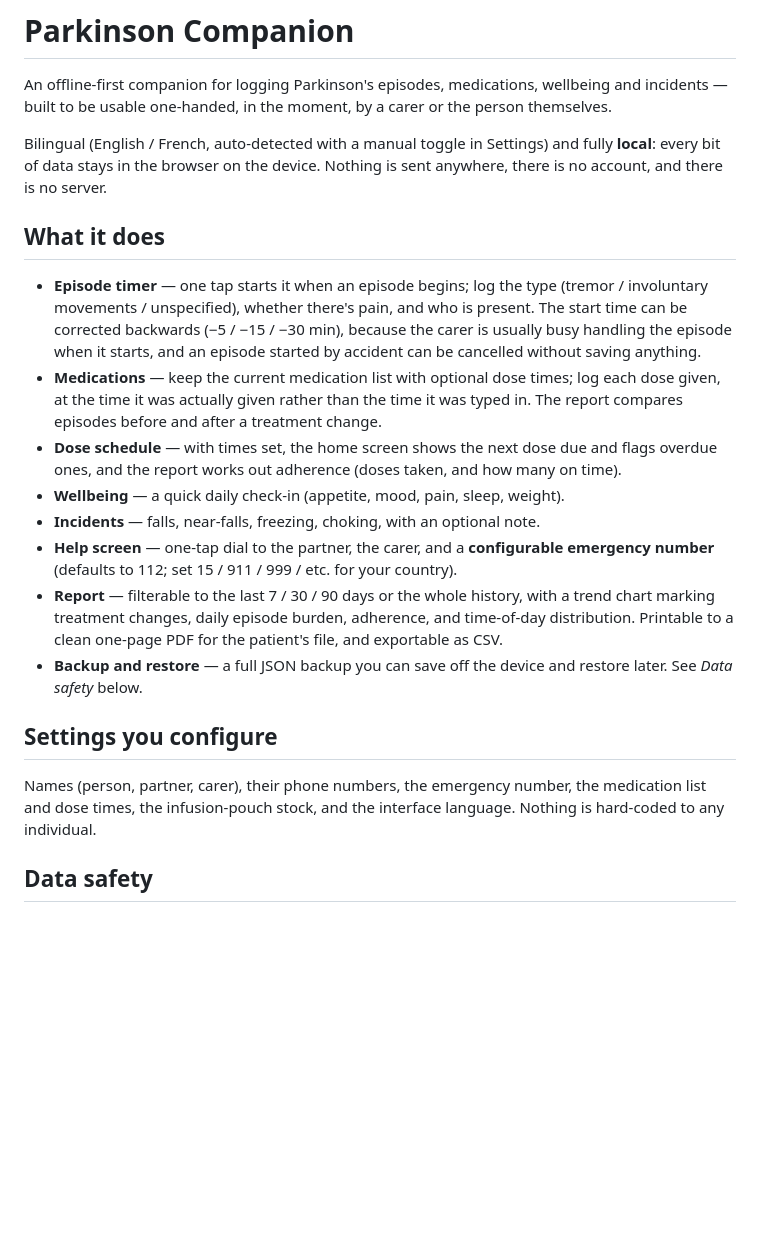
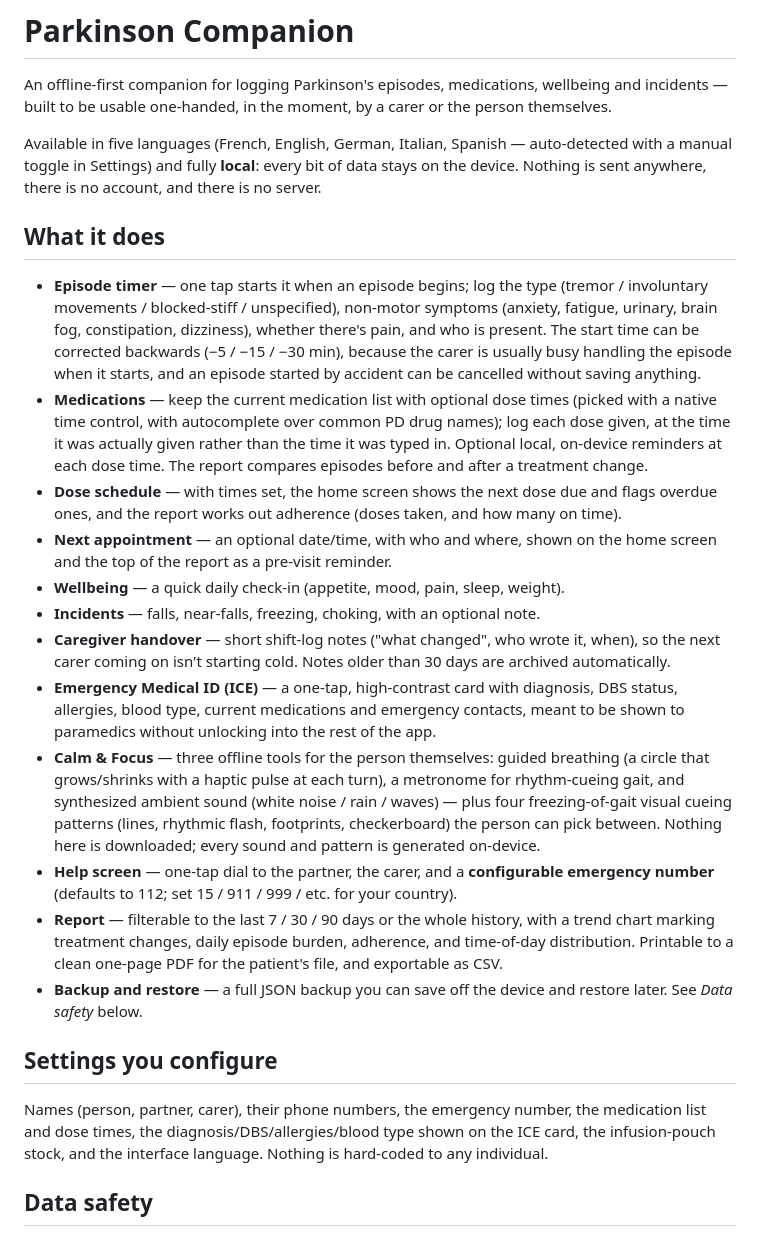
Before and after one commit to kares82/parkinson-companion, a Markdown page: README.md, the part around one of its changes. Rendered like a GitHub page; blank space fills up the shorter version.

```diff
--- a/README.md
+++ b/README.md
@@ -4,24 +4,41 @@ An offline-first companion for logging Parkinson's episodes, medications, wellbe
 and incidents — built to be usable one-handed, in the moment, by a carer or the
 person themselves.
 
-Bilingual (English / French, auto-detected with a manual toggle in Settings) and
-fully **local**: every bit of data stays in the browser on the device. Nothing is
-sent anywhere, there is no account, and there is no server.
+Available in five languages (French, English, German, Italian, Spanish — auto-detected
+with a manual toggle in Settings) and fully **local**: every bit of data stays on the
+device. Nothing is sent anywhere, there is no account, and there is no server.
 
 ## What it does
 
 - **Episode timer** — one tap starts it when an episode begins; log the type
-  (tremor / involuntary movements / unspecified), whether there's pain, and who is present.
-  The start time can be corrected backwards (−5 / −15 / −30 min), because the carer is
-  usually busy handling the episode when it starts, and an episode started by accident
-  can be cancelled without saving anything.
-- **Medications** — keep the current medication list with optional dose times; log each
-  dose given, at the time it was actually given rather than the time it was typed in.
-  The report compares episodes before and after a treatment change.
+  (tremor / involuntary movements / blocked-stiff / unspecified), non-motor symptoms
+  (anxiety, fatigue, urinary, brain fog, constipation, dizziness), whether there's pain,
+  and who is present. The start time can be corrected backwards (−5 / −15 / −30 min),
+  because the carer is usually busy handling the episode when it starts, and an episode
+  started by accident can be cancelled without saving anything.
+- **Medications** — keep the current medication list with optional dose times (picked with
+  a native time control, with autocomplete over common PD drug names); log each dose
+  given, at the time it was actually given rather than the time it was typed in. Optional
+  local, on-device reminders at each dose time. The report compares episodes before and
+  after a treatment change.
 - **Dose schedule** — with times set, the home screen shows the next dose due and flags
   overdue ones, and the report works out adherence (doses taken, and how many on time).
+- **Next appointment** — an optional date/time, with who and where, shown on the home
+  screen and the top of the report as a pre-visit reminder.
 - **Wellbeing** — a quick daily check-in (appetite, mood, pain, sleep, weight).
 - **Incidents** — falls, near-falls, freezing, choking, with an optional note.
+- **Caregiver handover** — short shift-log notes ("what changed", who wrote it, when),
+  so the next carer coming on isn't starting cold. Notes older than 30 days are archived
+  automatically.
+- **Emergency Medical ID (ICE)** — a one-tap, high-contrast card with diagnosis, DBS
+  status, allergies, blood type, current medications and emergency contacts, meant to be
+  shown to paramedics without unlocking into the rest of the app.
+- **Calm & Focus** — three offline tools for the person themselves: guided breathing
+  (a circle that grows/shrinks with a haptic pulse at each turn), a metronome for
+  rhythm-cueing gait, and synthesized ambient sound (white noise / rain / waves) — plus
+  four freezing-of-gait visual cueing patterns (lines, rhythmic flash, footprints,
+  checkerboard) the person can pick between. Nothing here is downloaded; every sound and
+  pattern is generated on-device.
 - **Help screen** — one-tap dial to the partner, the carer, and a **configurable
   emergency number** (defaults to 112; set 15 / 911 / 999 / etc. for your country).
 - **Report** — filterable to the last 7 / 30 / 90 days or the whole history, with a trend
@@ -34,8 +51,9 @@ sent anywhere, there is no account, and there is no server.
 ## Settings you configure
 
 Names (person, partner, carer), their phone numbers, the emergency number, the
-medication list and dose times, the infusion-pouch stock, and the interface language.
-Nothing is hard-coded to any individual.
+medication list and dose times, the diagnosis/DBS/allergies/blood type shown on the ICE
+card, the infusion-pouch stock, and the interface language. Nothing is hard-coded to any
+individual.
 
 ## Data safety
 
```
Also changed, not shown: other parts of README.md (+21 -14 lines), store/README.md (+42 -45 lines), 1 other file.
